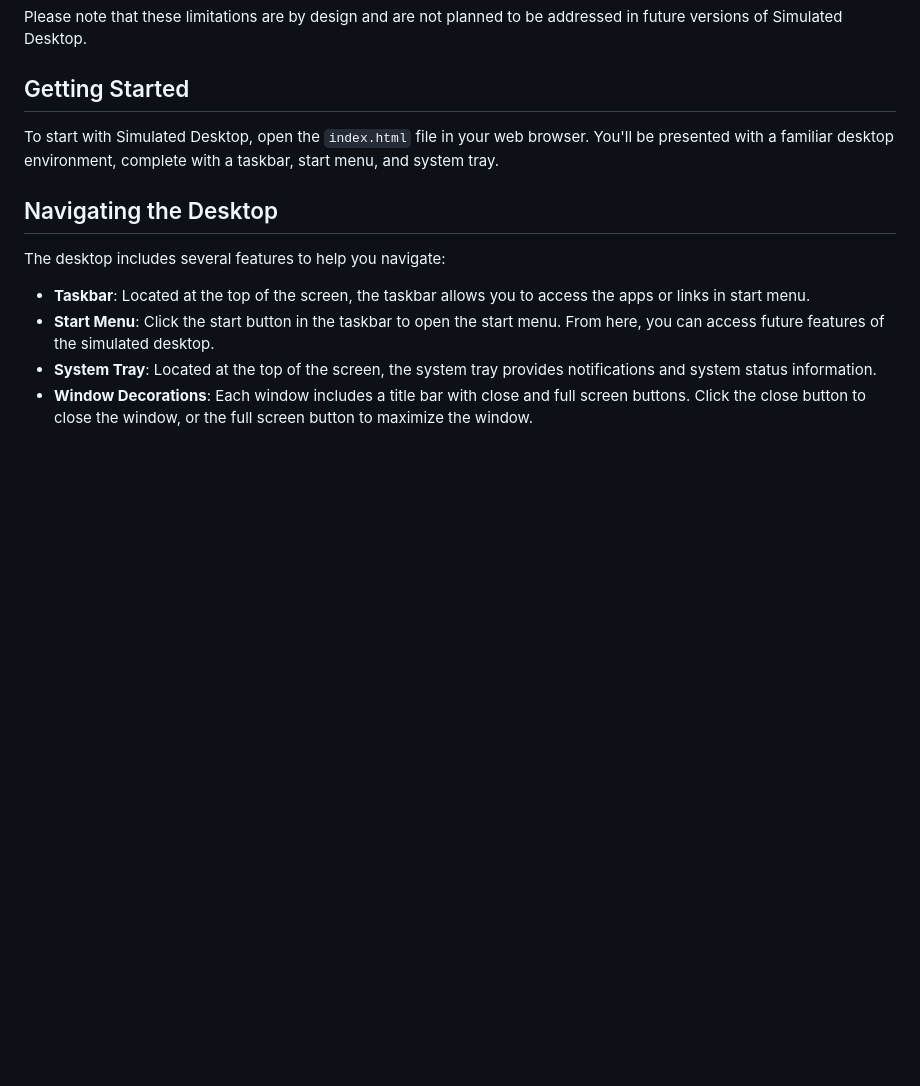
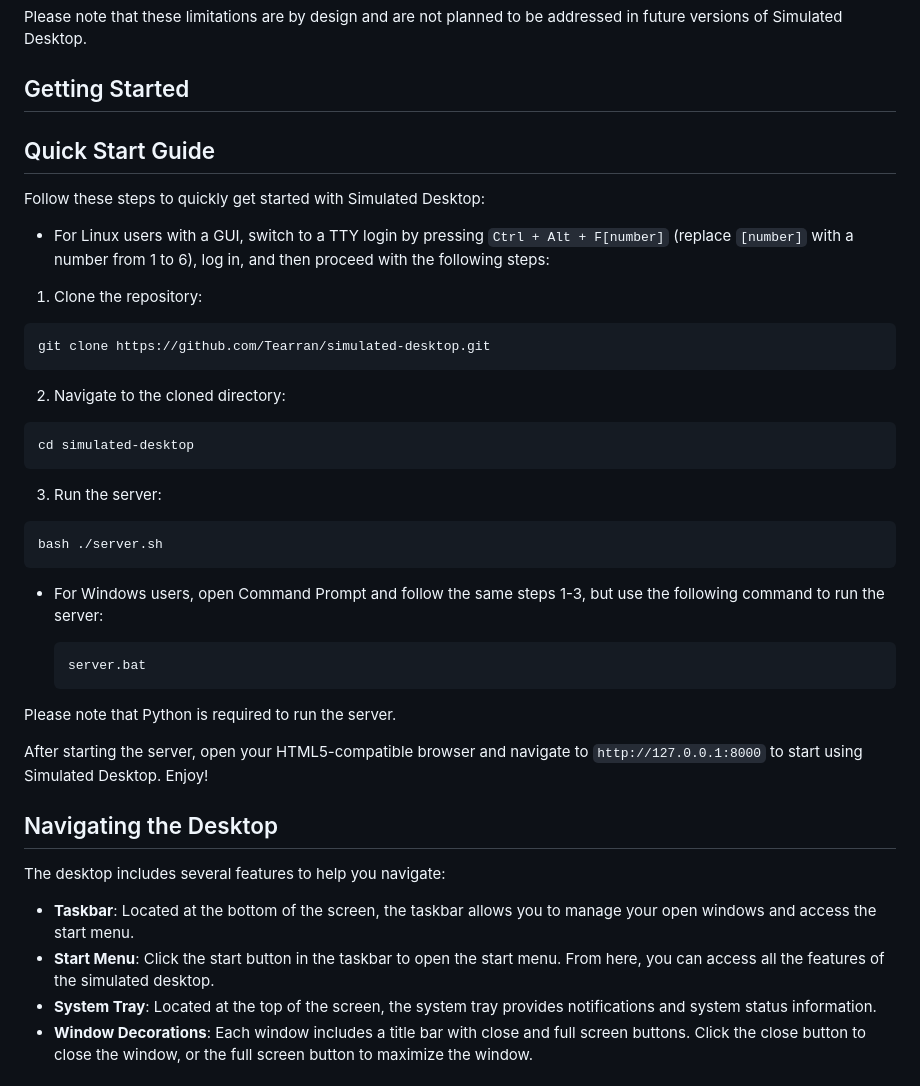
Before and after one commit to Tearran/simulated-desktop, a Markdown page: README.md, the part around the change. Rendered like a GitHub page; blank space fills up the shorter version.

````diff
--- a/README.md
+++ b/README.md
@@ -18,15 +18,46 @@ Simulated Desktop is designed with certain constraints to ensure optimal perform
 Please note that these limitations are by design and are not planned to be addressed in future versions of Simulated Desktop.
 
 ## Getting Started
+## Quick Start Guide
 
-To start with Simulated Desktop, open the `index.html` file in your web browser. You'll be presented with a familiar desktop environment, complete with a taskbar, start menu, and system tray.
+Follow these steps to quickly get started with Simulated Desktop:
+
+- For Linux users with a GUI, switch to a TTY login by pressing `Ctrl + Alt + F[number]` (replace `[number]` with a number from 1 to 6), log in, and then proceed with the following steps:
+
+1. Clone the repository:
+
+  ```
+  git clone https://github.com/Tearran/simulated-desktop.git
+  ```
+
+2. Navigate to the cloned directory:
+
+  ```
+  cd simulated-desktop
+  ```
+
+3. Run the server:
+
+  ```
+  bash ./server.sh
+  ```
+
+- For Windows users, open Command Prompt and follow the same steps 1-3, but use the following command to run the server:
+
+  ```
+  server.bat
+  ```
+
+Please note that Python is required to run the server.
+
+After starting the server, open your HTML5-compatible browser and navigate to `http://127.0.0.1:8000` to start using Simulated Desktop. Enjoy!
 
 ## Navigating the Desktop
 
 The desktop includes several features to help you navigate:
 
-- **Taskbar**: Located at the top of the screen, the taskbar allows you to access the apps or links in start menu.
-- **Start Menu**: Click the start button in the taskbar to open the start menu. From here, you can access future features of the simulated desktop.
+- **Taskbar**: Located at the bottom of the screen, the taskbar allows you to manage your open windows and access the start menu.
+- **Start Menu**: Click the start button in the taskbar to open the start menu. From here, you can access all the features of the simulated desktop.
 - **System Tray**: Located at the top of the screen, the system tray provides notifications and system status information.
 - **Window Decorations**: Each window includes a title bar with close and full screen buttons. Click the close button to close the window, or the full screen button to maximize the window.
 
````
